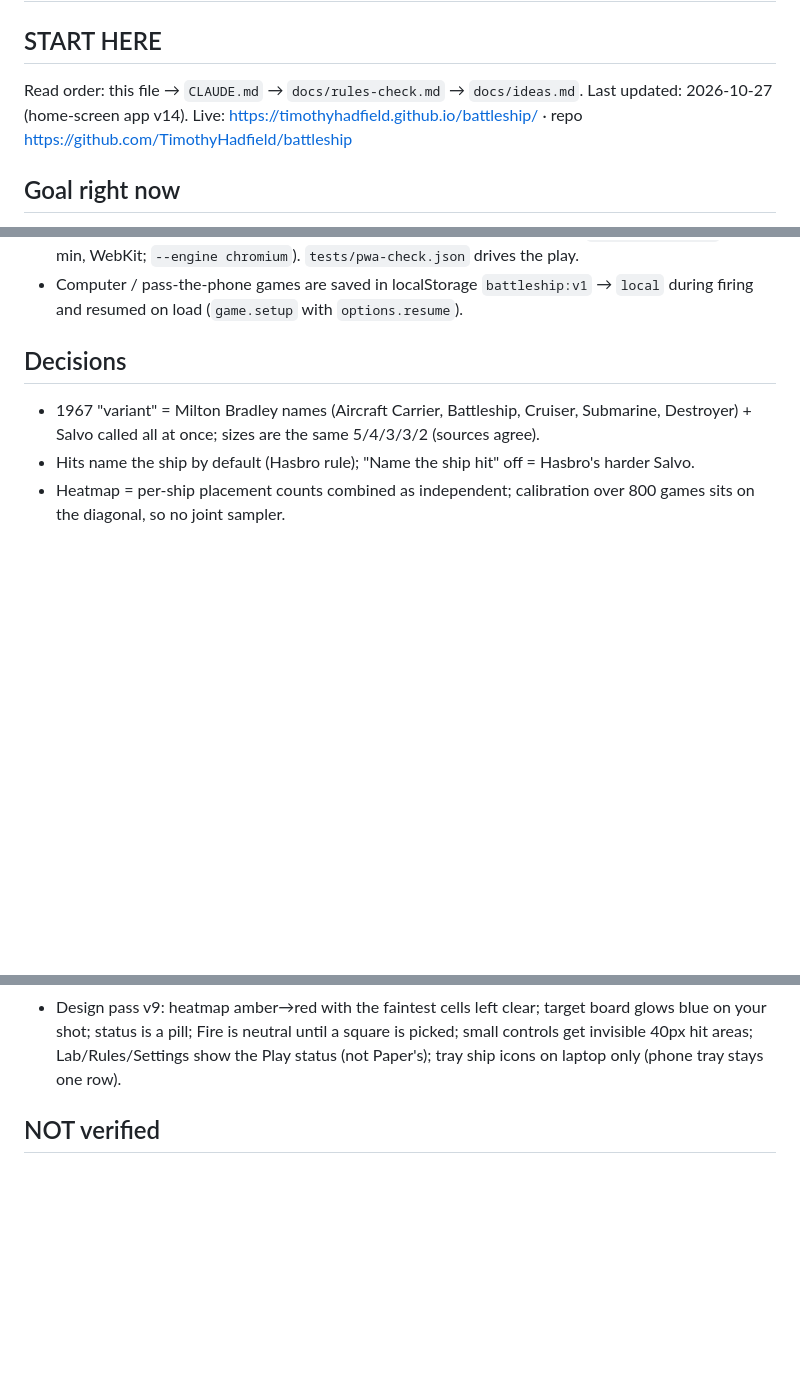
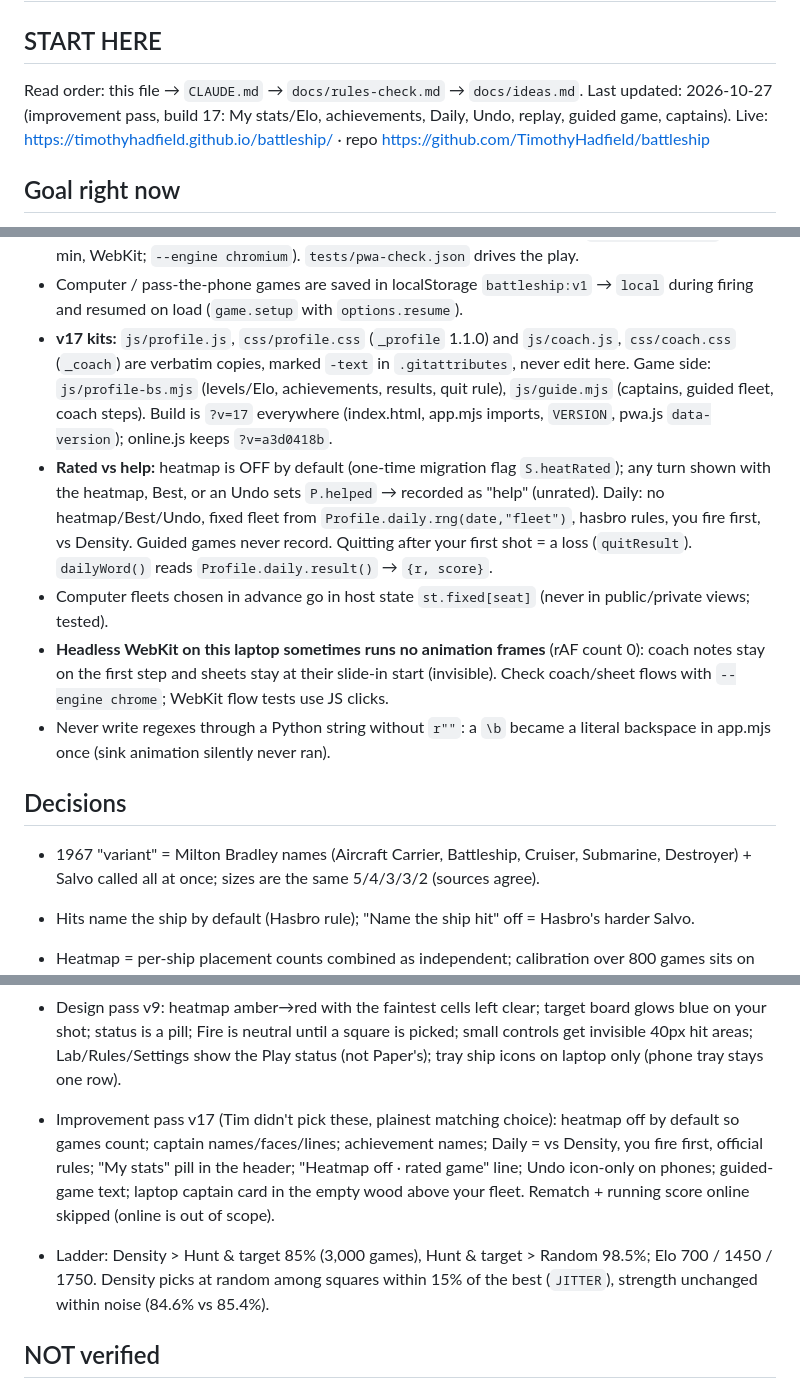
Before and after one commit to TimothyHadfield/battleship, a Markdown page: progress.md, 3 parts joined by grey strips. GitHub-like rendering; blank space fills up the shorter version.

Commit message:
Handoff: improvement pass v17 in progress.md and chat.md
Co-Authored-By: Claude Opus 5.5 (1M context) <noreply@anthropic.com>

```diff
--- a/progress.md
+++ b/progress.md
@@ -1,7 +1,7 @@
 # Battleship — progress
 
 ## START HERE
-Read order: this file → `CLAUDE.md` → `docs/rules-check.md` → `docs/ideas.md`. Last updated: 2026-10-27 (home-screen app v14).
+Read order: this file → `CLAUDE.md` → `docs/rules-check.md` → `docs/ideas.md`. Last updated: 2026-10-27 (improvement pass, build 17: My stats/Elo, achievements, Daily, Undo, replay, guided game, captains).
 Live: https://timothyhadfield.github.io/battleship/ · repo https://github.com/TimothyHadfield/battleship
 
 ## Goal right now
@@ -92,6 +93,11 @@ Passed untouched: double-tap Ready/Fire/squares, taps on the computer's turn, Ne
 - Laptop base column width = `calc(100% - 208px - 100dvh)` (what the lid leaves); change it if the top bar, tab bar or lid padding changes height.
 - **Home-screen app / offline (v14, 2026-10-27):** `sw.js` + `js/pwa.js` + `tools/pwa-check.mjs` + `tools/make-icons.mjs` are verbatim copies of `Board and Card Games/_pwa` (repo game-pwa); never edit here. `pwa.js` loads (defer) just before `app.mjs`; its `data-version` = the `?v=` build, bump together. `PWA.safeToReload` is at the end of app.mjs: true only when not online, no sheet/cover, no focused field, and game over or a saved game while on Rules/Settings. Test: `npm run test:pwa` (~1 min, WebKit; `--engine chromium`). `tests/pwa-check.json` drives the play.
 - Computer / pass-the-phone games are saved in localStorage `battleship:v1` → `local` during firing and resumed on load (`game.setup` with `options.resume`).
+- **v17 kits:** `js/profile.js`, `css/profile.css` (`_profile` 1.1.0) and `js/coach.js`, `css/coach.css` (`_coach`) are verbatim copies, marked `-text` in `.gitattributes`, never edit here. Game side: `js/profile-bs.mjs` (levels/Elo, achievements, results, quit rule), `js/guide.mjs` (captains, guided fleet, coach steps). Build is `?v=17` everywhere (index.html, app.mjs imports, `VERSION`, pwa.js `data-version`); online.js keeps `?v=a3d0418b`.
+- **Rated vs help:** heatmap is OFF by default (one-time migration flag `S.heatRated`); any turn shown with the heatmap, Best, or an Undo sets `P.helped` → recorded as "help" (unrated). Daily: no heatmap/Best/Undo, fixed fleet from `Profile.daily.rng(date,"fleet")`, hasbro rules, you fire first, vs Density. Guided games never record. Quitting after your first shot = a loss (`quitResult`). `dailyWord()` reads `Profile.daily.result()` → `{r, score}`.
+- Computer fleets chosen in advance go in host state `st.fixed[seat]` (never in public/private views; tested).
+- **Headless WebKit on this laptop sometimes runs no animation frames** (rAF count 0): coach notes stay on the first step and sheets stay at their slide-in start (invisible). Check coach/sheet flows with `--engine chrome`; WebKit flow tests use JS clicks.
+- Never write regexes through a Python string without `r""`: a `\b` became a literal backspace in app.mjs once (sink animation silently never ran).
 
 ## Decisions
 - 1967 "variant" = Milton Bradley names (Aircraft Carrier, Battleship, Cruiser, Submarine, Destroyer) + Salvo called all at once; sizes are the same 5/4/3/3/2 (sources agree).
@@ -109,6 +115,9 @@ Passed untouched: double-tap Ready/Fire/squares, taps on the computer's turn, Ne
 - Visibility v13 (Tim didn't pick these, plainest matching choice): laptop base moved from under the lid to beside it; tap-to-enlarge your fleet (⤢ after "Your fleet", ✕ while big; closes on tap, resize, tab change, new game, pass-the-phone cover); laptop heat numbers scale with the squares (still dimmed); sideways phone lid column only as wide as the lid.
 - Design pass v9: heatmap amber→red with the faintest cells left clear; target board glows blue on your shot; status is a pill; Fire is neutral until a square is picked; small controls get invisible 40px hit areas; Lab/Rules/Settings show the Play status (not Paper's); tray ship icons on laptop only (phone tray stays one row).
 
+- Improvement pass v17 (Tim didn't pick these, plainest matching choice): heatmap off by default so games count; captain names/faces/lines; achievement names; Daily = vs Density, you fire first, official rules; "My stats" pill in the header; "Heatmap off · rated game" line; Undo icon-only on phones; guided-game text; laptop captain card in the empty wood above your fleet. Rematch + running score online skipped (online is out of scope).
+- Ladder: Density > Hunt & target 85% (3,000 games), Hunt & target > Random 98.5%; Elo 700 / 1450 / 1750. Density picks at random among squares within 15% of the best (`JITTER`), strength unchanged within noise (84.6% vs 85.4%).
+
 ## NOT verified
 - The printed 1967 rule sheet itself (no scan found); 1967 facts come from secondary sources (see rules-check).
 - Real iPhone (only WebKit headless at 393 px). Drag on a real touch screen not tried.
```
Also changed, not shown: other parts of progress.md (+2 -0 lines), chat.md (+6 -0 lines).
